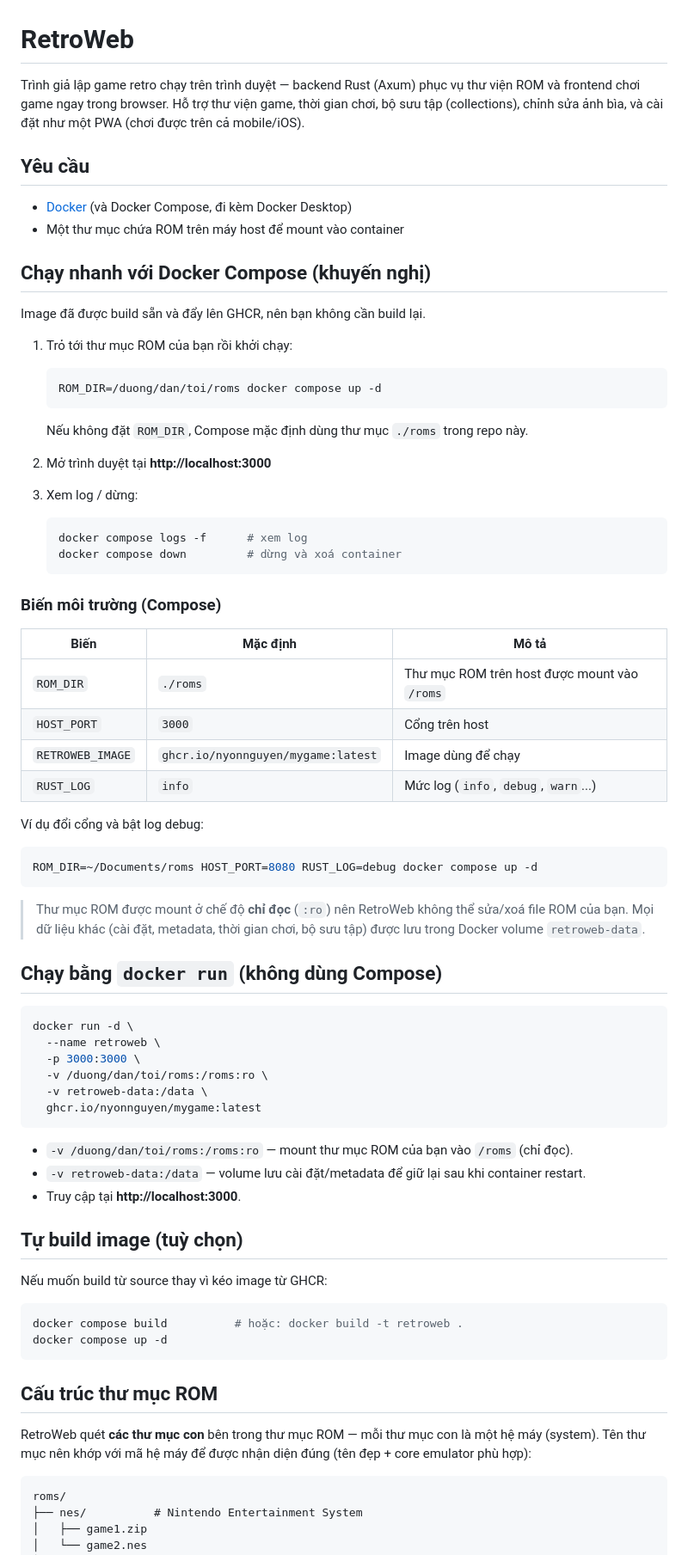
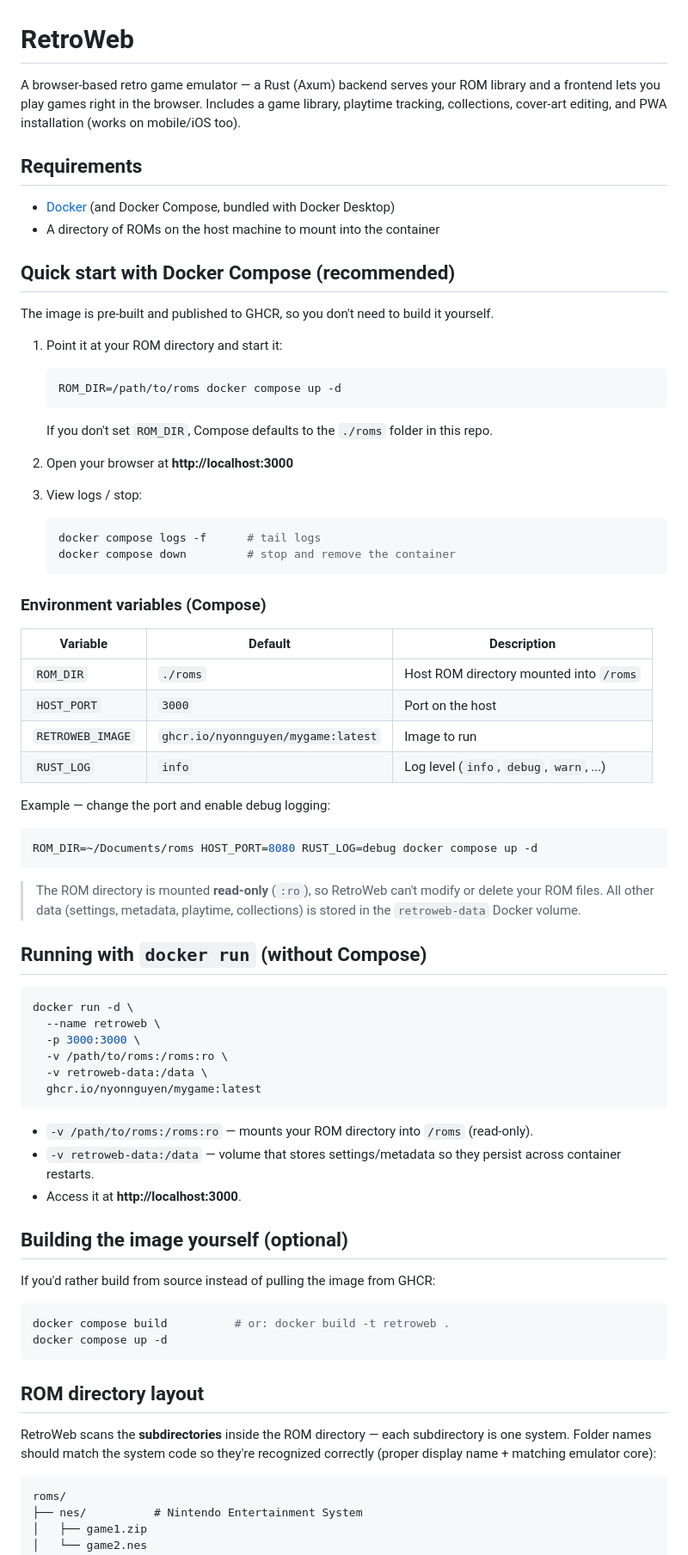
Before and after one commit to nyonnguyen/mygame, a Markdown page: README.md, the part around one of its changes. Shown at 86% size. Rendered like a GitHub page.

Commit message:
Docs: translate README to English
Co-Authored-By: Claude Opus 4.8 (1M context) <noreply@anthropic.com>

````diff
--- a/README.md
+++ b/README.md
@@ -1,77 +1,77 @@
 # RetroWeb
 
-Trình giả lập game retro chạy trên trình duyệt — backend Rust (Axum) phục vụ thư viện ROM và frontend chơi game ngay trong browser. Hỗ trợ thư viện game, thời gian chơi, bộ sưu tập (collections), chỉnh sửa ảnh bìa, và cài đặt như một PWA (chơi được trên cả mobile/iOS).
+A browser-based retro game emulator — a Rust (Axum) backend serves your ROM library and a frontend lets you play games right in the browser. Includes a game library, playtime tracking, collections, cover-art editing, and PWA installation (works on mobile/iOS too).
 
-## Yêu cầu
+## Requirements
 
-- [Docker](https://docs.docker.com/get-docker/) (và Docker Compose, đi kèm Docker Desktop)
-- Một thư mục chứa ROM trên máy host để mount vào container
+- [Docker](https://docs.docker.com/get-docker/) (and Docker Compose, bundled with Docker Desktop)
+- A directory of ROMs on the host machine to mount into the container
 
-## Chạy nhanh với Docker Compose (khuyến nghị)
+## Quick start with Docker Compose (recommended)
 
-Image đã được build sẵn và đẩy lên GHCR, nên bạn không cần build lại.
+The image is pre-built and published to GHCR, so you don't need to build it yourself.
 
-1. Trỏ tới thư mục ROM của bạn rồi khởi chạy:
+1. Point it at your ROM directory and start it:
 
    ```bash
-   ROM_DIR=/duong/dan/toi/roms docker compose up -d
+   ROM_DIR=/path/to/roms docker compose up -d
    ```
 
-   Nếu không đặt `ROM_DIR`, Compose mặc định dùng thư mục `./roms` trong repo này.
+   If you don't set `ROM_DIR`, Compose defaults to the `./roms` folder in this repo.
 
-2. Mở trình duyệt tại **http://localhost:3000**
+2. Open your browser at **http://localhost:3000**
 
-3. Xem log / dừng:
+3. View logs / stop:
 
    ```bash
-   docker compose logs -f      # xem log
-   docker compose down         # dừng và xoá container
+   docker compose logs -f      # tail logs
+   docker compose down         # stop and remove the container
    ```
 
-### Biến môi trường (Compose)
+### Environment variables (Compose)
 
-| Biến             | Mặc định                              | Mô tả                                          |
-| ---------------- | ------------------------------------- | ---------------------------------------------- |
-| `ROM_DIR`        | `./roms`                              | Thư mục ROM trên host được mount vào `/roms`   |
-| `HOST_PORT`      | `3000`                                | Cổng trên host                                 |
-| `RETROWEB_IMAGE` | `ghcr.io/nyonnguyen/mygame:latest`    | Image dùng để chạy                             |
-| `RUST_LOG`       | `info`                                | Mức log (`info`, `debug`, `warn`...)           |
+| Variable         | Default                               | Description                                      |
+| ---------------- | ------------------------------------- | ------------------------------------------------ |
+| `ROM_DIR`        | `./roms`                              | Host ROM directory mounted into `/roms`          |
+| `HOST_PORT`      | `3000`                                | Port on the host                                 |
+| `RETROWEB_IMAGE` | `ghcr.io/nyonnguyen/mygame:latest`    | Image to run                                     |
+| `RUST_LOG`       | `info`                                | Log level (`info`, `debug`, `warn`, ...)         |
 
-Ví dụ đổi cổng và bật log debug:
+Example — change the port and enable debug logging:
 
 ```bash
 ROM_DIR=~/Documents/roms HOST_PORT=8080 RUST_LOG=debug docker compose up -d
 ```
 
-> Thư mục ROM được mount ở chế độ **chỉ đọc** (`:ro`) nên RetroWeb không thể sửa/xoá file ROM của bạn. Mọi dữ liệu khác (cài đặt, metadata, thời gian chơi, bộ sưu tập) được lưu trong Docker volume `retroweb-data`.
+> The ROM directory is mounted **read-only** (`:ro`), so RetroWeb can't modify or delete your ROM files. All other data (settings, metadata, playtime, collections) is stored in the `retroweb-data` Docker volume.
 
-## Chạy bằng `docker run` (không dùng Compose)
+## Running with `docker run` (without Compose)
 
 ```bash
 docker run -d \
   --name retroweb \
   -p 3000:3000 \
-  -v /duong/dan/toi/roms:/roms:ro \
+  -v /path/to/roms:/roms:ro \
   -v retroweb-data:/data \
   ghcr.io/nyonnguyen/mygame:latest
 ```
 
-- `-v /duong/dan/toi/roms:/roms:ro` — mount thư mục ROM của bạn vào `/roms` (chỉ đọc).
-- `-v retroweb-data:/data` — volume lưu cài đặt/metadata để giữ lại sau khi container restart.
-- Truy cập tại **http://localhost:3000**.
+- `-v /path/to/roms:/roms:ro` — mounts your ROM directory into `/roms` (read-only).
+- `-v retroweb-data:/data` — volume that stores settings/metadata so they persist across container restarts.
+- Access it at **http://localhost:3000**.
 
-## Tự build image (tuỳ chọn)
+## Building the image yourself (optional)
 
-Nếu muốn build từ source thay vì kéo image từ GHCR:
+If you'd rather build from source instead of pulling the image from GHCR:
 
 ```bash
-docker compose build          # hoặc: docker build -t retroweb .
+docker compose build          # or: docker build -t retroweb .
 docker compose up -d
 ```
 
-## Cấu trúc thư mục ROM
+## ROM directory layout
 
-RetroWeb quét **các thư mục con** bên trong thư mục ROM — mỗi thư mục con là một hệ máy (system). Tên thư mục nên khớp với mã hệ máy để được nhận diện đúng (tên đẹp + core emulator phù hợp):
+RetroWeb scans the **subdirectories** inside the ROM directory — each subdirectory is one system. Folder names should match the system code so they're recognized correctly (proper display name + matching emulator core):
 
 ```
 roms/
````
Also changed, not shown: other parts of README.md (+13 -13 lines).
